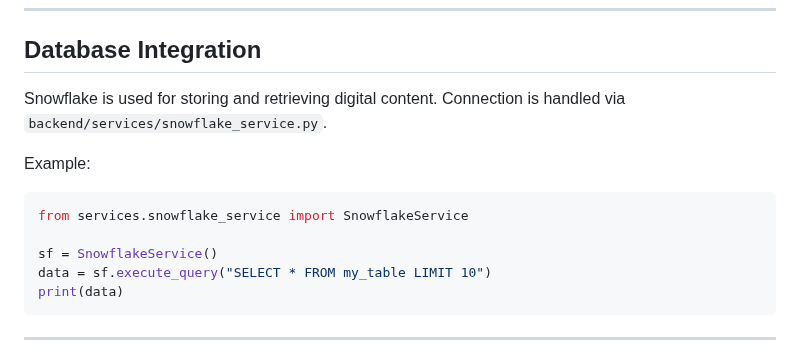
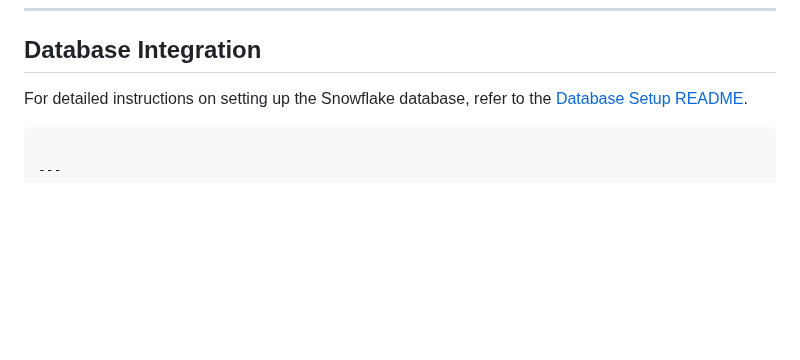
Before and after one commit to finos-labs/learnaix-h-2025-innouvetta, a Markdown page: plugin-paper2digital/Readme.md, the part around the change. GitHub-like rendering; blank space fills up the shorter version.

````diff
--- a/plugin-paper2digital/Readme.md
+++ b/plugin-paper2digital/Readme.md
@@ -154,15 +154,7 @@ Backend API endpoints are prefixed with `/api`:
 ---
 
 ## Database Integration
-Snowflake is used for storing and retrieving digital content. Connection is handled via `backend/services/snowflake_service.py`.
-
-Example:
-```python
-from services.snowflake_service import SnowflakeService
-
-sf = SnowflakeService()
-data = sf.execute_query("SELECT * FROM my_table LIMIT 10")
-print(data)
+For detailed instructions on setting up the Snowflake database, refer to the [Database Setup README](Database_README.md).
 ```
 
 ---
````
Also changed, not shown: plugin-paper2digital/Database_README.md (added, +156 -0 lines).
